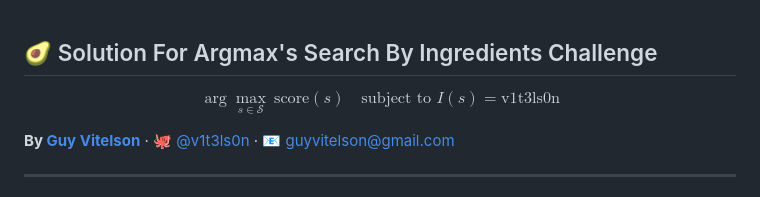
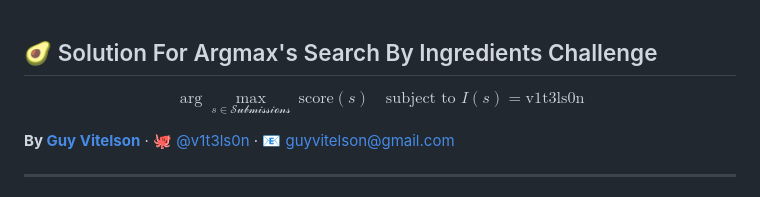
Before and after one commit to v1t3ls0n/search_by_ingredients, a Markdown page: README.md, the part around the change. Drawn GitHub-style.

```diff
--- a/README.md
+++ b/README.md
@@ -1,5 +1,5 @@
 ## 🥑 Solution For Argmax's Search By Ingredients Challenge
-**$$ \arg\max_{s \in \mathcal{S}} \ \mathrm{score}(s) \quad \text{subject to } I(s) = \text{v1t3ls0n} $$**
+**$$ \arg\max_{s \in \mathcal{Submissions}} \ \mathrm{score}(s) \quad \text{subject to } I(s) = \text{v1t3ls0n} $$**
 
 **By [Guy Vitelson](https://www.linkedin.com/in/guyvitelson/)** · 🐙 [@v1t3ls0n](https://github.com/v1t3ls0n) · 📧 [guyvitelson@gmail.com](mailto:guyvitelson@gmail.com)
 
```
